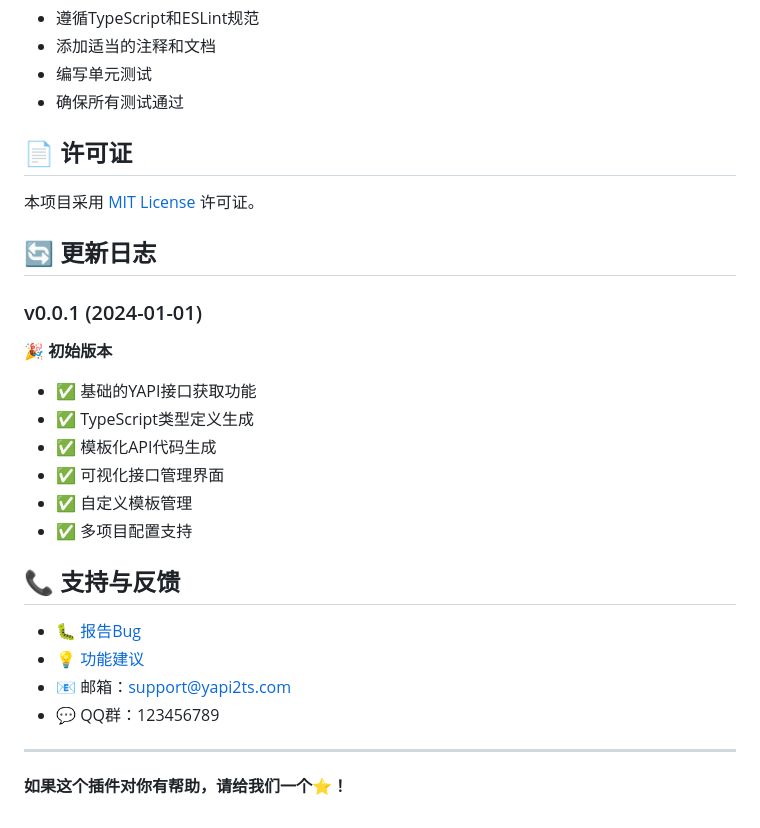
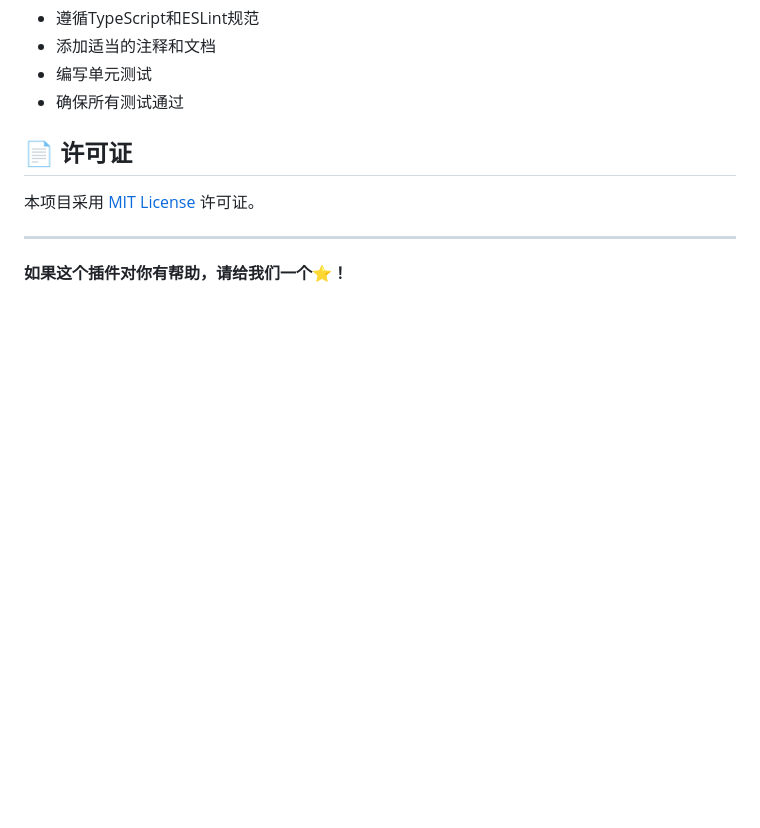
Before and after one commit to zhoujiandev/yapi2ts, a Markdown page: README.md, the part around the change. Drawn GitHub-style; blank space fills up the shorter version.

Commit message:
chore: update readme

```diff
--- a/README.md
+++ b/README.md
@@ -206,26 +206,6 @@ vsce publish
 
 本项目采用 [MIT License](LICENSE) 许可证。
 
-## 🔄 更新日志
-
-### v0.0.1 (2024-01-01)
-
-**🎉 初始版本**
-
-- ✅ 基础的YAPI接口获取功能
-- ✅ TypeScript类型定义生成
-- ✅ 模板化API代码生成
-- ✅ 可视化接口管理界面
-- ✅ 自定义模板管理
-- ✅ 多项目配置支持
-
-## 📞 支持与反馈
-
-- 🐛 [报告Bug](https://github.com/zhoujiandev/yapi2ts/issues)
-- 💡 [功能建议](https://github.com/zhoujiandev/yapi2ts/issues)
-- 📧 邮箱：support@yapi2ts.com
-- 💬 QQ群：123456789
-
 ---
 
 **如果这个插件对你有帮助，请给我们一个⭐️！**
```
